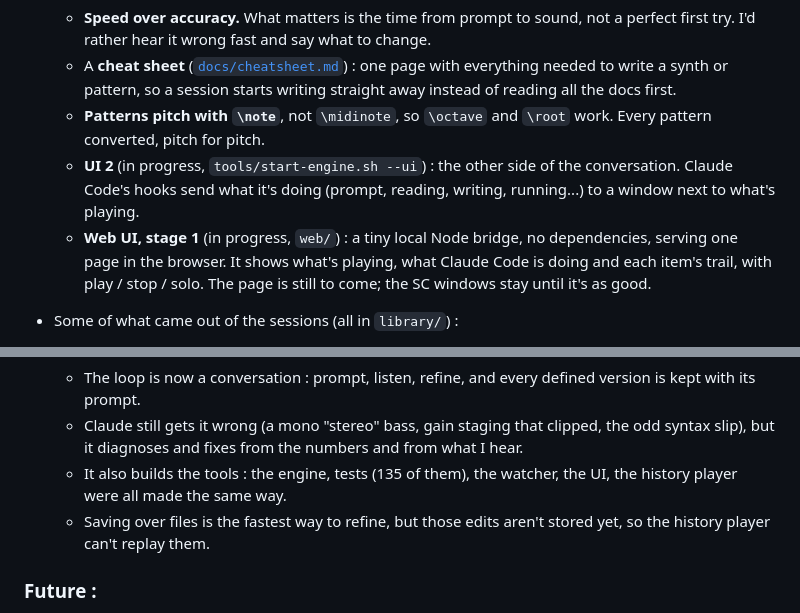
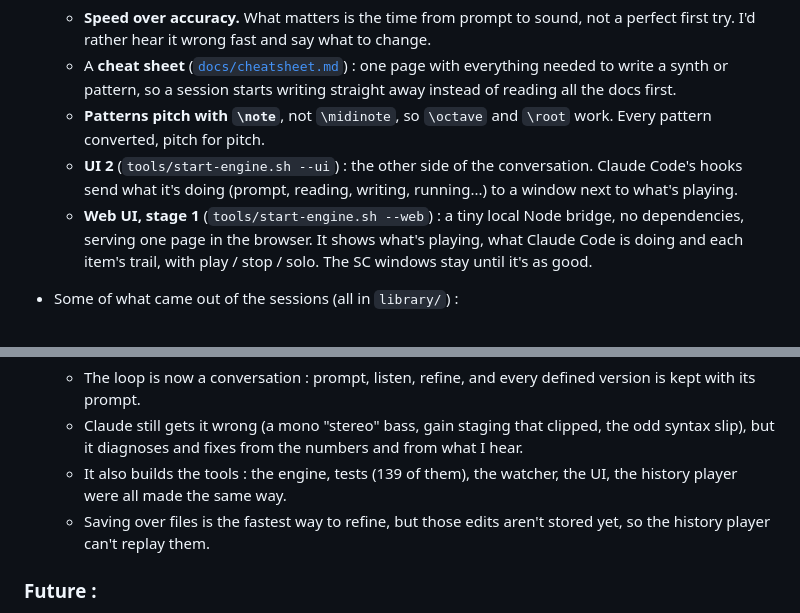
Before and after one commit to SensiLab/PromptSynth, a Markdown page: README.md, 2 parts joined by grey strips. GitHub-like rendering.

```diff
--- a/README.md
+++ b/README.md
@@ -142,8 +162,8 @@ flowchart LR
     - **Speed over accuracy.** What matters is the time from prompt to sound, not a perfect first try. I'd rather hear it wrong fast and say what to change.
     - A **cheat sheet** ([`docs/cheatsheet.md`](docs/cheatsheet.md)) : one page with everything needed to write a synth or pattern, so a session starts writing straight away instead of reading all the docs first.
     - **Patterns pitch with `\note`**, not `\midinote`, so `\octave` and `\root` work. Every pattern converted, pitch for pitch.
-    - **UI 2** (in progress, `tools/start-engine.sh --ui`) : the other side of the conversation. Claude Code's hooks send what it's doing (prompt, reading, writing, running...) to a window next to what's playing.
-    - **Web UI, stage 1** (in progress, `web/`) : a tiny local Node bridge, no dependencies, serving one page in the browser. It shows what's playing, what Claude Code is doing and each item's trail, with play / stop / solo. The page is still to come; the SC windows stay until it's as good.
+    - **UI 2** (`tools/start-engine.sh --ui`) : the other side of the conversation. Claude Code's hooks send what it's doing (prompt, reading, writing, running...) to a window next to what's playing.
+    - **Web UI, stage 1** (`tools/start-engine.sh --web`) : a tiny local Node bridge, no dependencies, serving one page in the browser. It shows what's playing, what Claude Code is doing and each item's trail, with play / stop / solo. The SC windows stay until it's as good.
 
 - Some of what came out of the sessions (all in `library/`) :
     - Synths : warmDrone (phase distortion, air, a wooden knock), hollowLog (string + log + pad, then a metal drum), glass with a whisper attack, a Model D style fatMoog, an 808 hat, a dubstep growlBass, harpRecorder (harpsichord + recorder), swimFloat (meditation / floating), birdCall and an Australian magpie, a Minimoog-style moogBass, fuzzHollow (fuzzy warm hollow, with sparkle and verb) and its 4x warmer lead, and a smallVerb fx.
@@ -153,7 +173,7 @@ flowchart LR
 - Outcome so far :
     - The loop is now a conversation : prompt, listen, refine, and every defined version is kept with its prompt.
     - Claude still gets it wrong (a mono "stereo" bass, gain staging that clipped, the odd syntax slip), but it diagnoses and fixes from the numbers and from what I hear.
-    - It also builds the tools : the engine, tests (135 of them), the watcher, the UI, the history player were all made the same way.
+    - It also builds the tools : the engine, tests (139 of them), the watcher, the UI, the history player were all made the same way.
     - Saving over files is the fastest way to refine, but those edits aren't stored yet, so the history player can't replay them.
 
 ### Future :
```
Also changed, not shown: other parts of README.md (+21 -1 lines).
